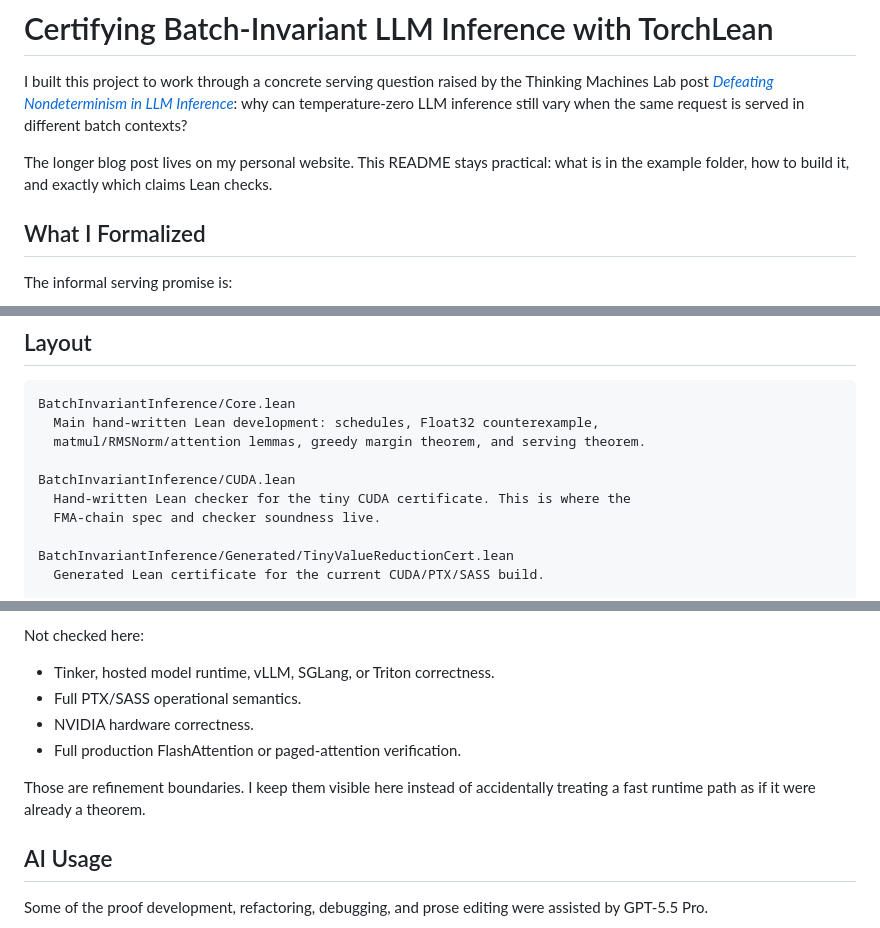
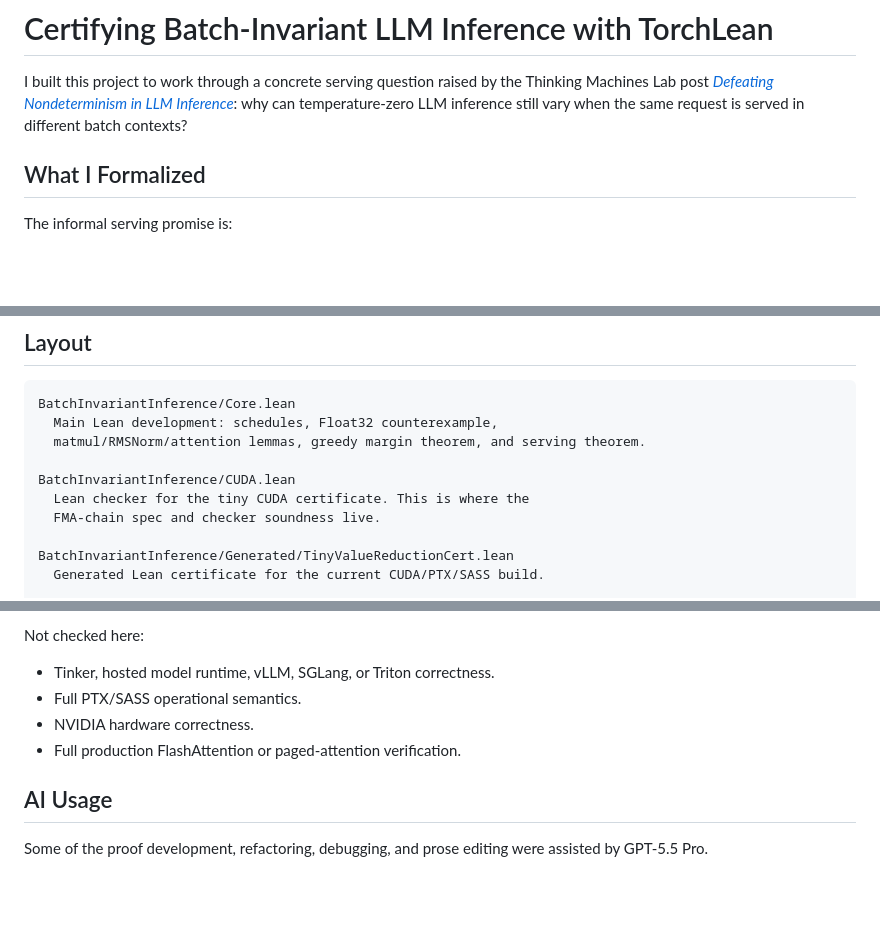
Before and after one commit to Robertboy18/TorchLean-Verified-Examples, a Markdown page: week-01-batch-invariant-inference/README.md, 3 parts joined by grey strips. GitHub-like rendering; blank space fills up the shorter version.

````diff
--- a/week-01-batch-invariant-inference/README.md
+++ b/week-01-batch-invariant-inference/README.md
@@ -4,10 +4,6 @@ I built this project to work through a concrete serving question raised by the
 Thinking Machines Lab post [*Defeating Nondeterminism in LLM Inference*][tml]:
 why can temperature-zero LLM inference still vary when the same request is
 served in different batch contexts?
-
-The longer blog post lives on my personal website. This README stays practical:
-what is in the example folder, how to build it, and exactly which claims Lean
-checks.
 
 ## What I Formalized
 
@@ -41,11 +37,11 @@ The main proof file is [BatchInvariantInference/Core.lean](BatchInvariantInferen
 
 ```text
 BatchInvariantInference/Core.lean
-  Main hand-written Lean development: schedules, Float32 counterexample,
+  Main Lean development: schedules, Float32 counterexample,
   matmul/RMSNorm/attention lemmas, greedy margin theorem, and serving theorem.
 
 BatchInvariantInference/CUDA.lean
-  Hand-written Lean checker for the tiny CUDA certificate. This is where the
+  Lean checker for the tiny CUDA certificate. This is where the
   FMA-chain spec and checker soundness live.
 
 BatchInvariantInference/Generated/TinyValueReductionCert.lean
@@ -188,9 +184,6 @@ Not checked here:
 - NVIDIA hardware correctness.
 - Full production FlashAttention or paged-attention verification.
 
-Those are refinement boundaries. I keep them visible here instead of
-accidentally treating a fast runtime path as if it were already a theorem.
-
 ## AI Usage
 
 Some of the proof development, refactoring, debugging, and prose editing were
````
